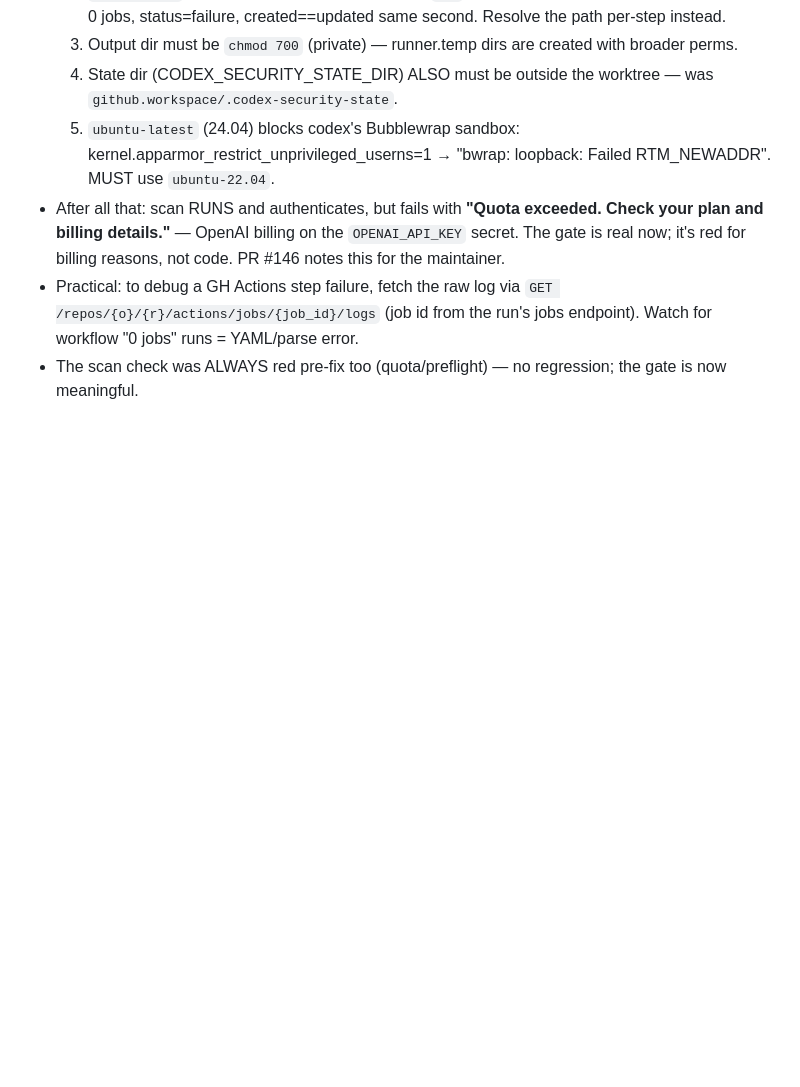
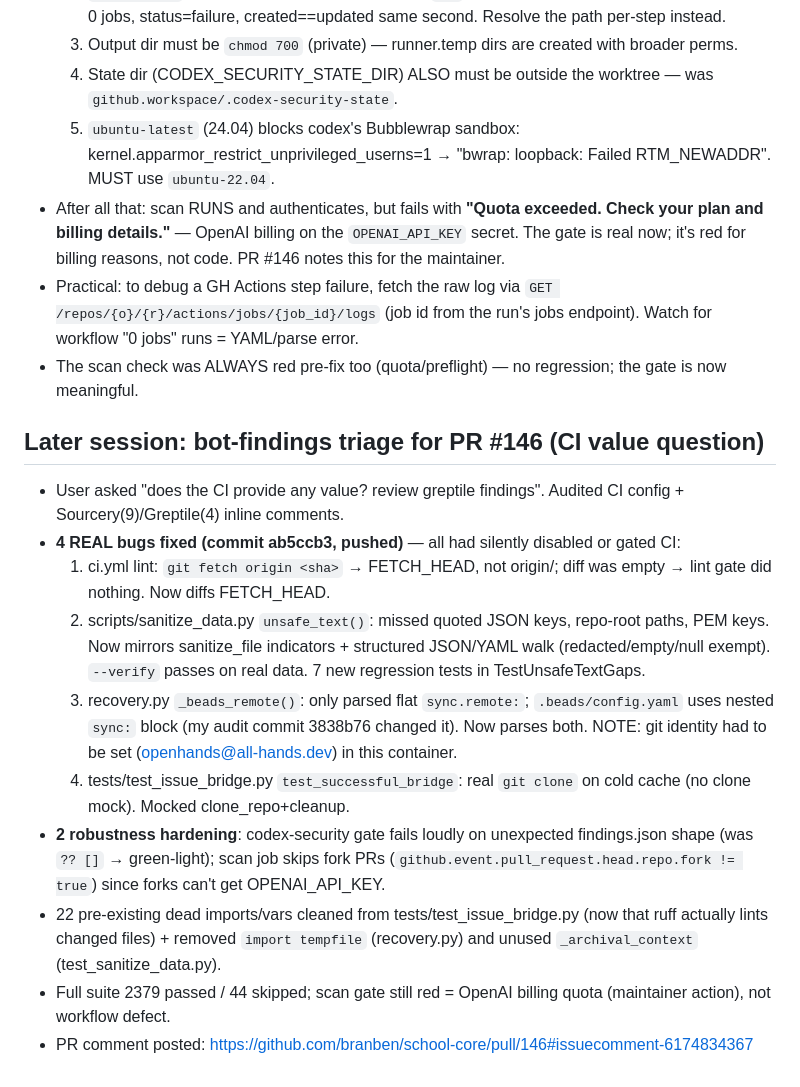
Before and after one commit to branben/school-core, a Markdown page: .openhands/memory/2026-10-14.md, the part around the change. Drawn GitHub-style; blank space fills up the shorter version.

Commit message:
docs(memory): log bot-findings triage session

```diff
--- a/.openhands/memory/2026-10-14.md
+++ b/.openhands/memory/2026-10-14.md
@@ -69,3 +69,15 @@
 - After all that: scan RUNS and authenticates, but fails with **"Quota exceeded. Check your plan and billing details."** — OpenAI billing on the `OPENAI_API_KEY` secret. The gate is real now; it's red for billing reasons, not code. PR #146 notes this for the maintainer.
 - Practical: to debug a GH Actions step failure, fetch the raw log via `GET /repos/{o}/{r}/actions/jobs/{job_id}/logs` (job id from the run's jobs endpoint). Watch for workflow "0 jobs" runs = YAML/parse error.
 - The scan check was ALWAYS red pre-fix too (quota/preflight) — no regression; the gate is now meaningful.
+
+## Later session: bot-findings triage for PR #146 (CI value question)
+- User asked "does the CI provide any value? review greptile findings". Audited CI config + Sourcery(9)/Greptile(4) inline comments.
+- **4 REAL bugs fixed (commit ab5ccb3, pushed)** — all had silently disabled or gated CI:
+  1. ci.yml lint: `git fetch origin <sha>` → FETCH_HEAD, not origin/<sha>; diff was empty → lint gate did nothing. Now diffs FETCH_HEAD.
+  2. scripts/sanitize_data.py `unsafe_text()`: missed quoted JSON keys, repo-root paths, PEM keys. Now mirrors sanitize_file indicators + structured JSON/YAML walk (redacted/empty/null exempt). `--verify` passes on real data. 7 new regression tests in TestUnsafeTextGaps.
+  3. recovery.py `_beads_remote()`: only parsed flat `sync.remote:`; `.beads/config.yaml` uses nested `sync:` block (my audit commit 3838b76 changed it). Now parses both. NOTE: git identity had to be set (openhands@all-hands.dev) in this container.
+  4. tests/test_issue_bridge.py `test_successful_bridge`: real `git clone` on cold cache (no clone mock). Mocked clone_repo+cleanup.
+- **2 robustness hardening**: codex-security gate fails loudly on unexpected findings.json shape (was `?? []` → green-light); scan job skips fork PRs (`github.event.pull_request.head.repo.fork != true`) since forks can't get OPENAI_API_KEY.
+- 22 pre-existing dead imports/vars cleaned from tests/test_issue_bridge.py (now that ruff actually lints changed files) + removed `import tempfile` (recovery.py) and unused `_archival_context` (test_sanitize_data.py).
+- Full suite 2379 passed / 44 skipped; scan gate still red = OpenAI billing quota (maintainer action), not workflow defect.
+- PR comment posted: https://github.com/branben/school-core/pull/146#issuecomment-6174834367
```
